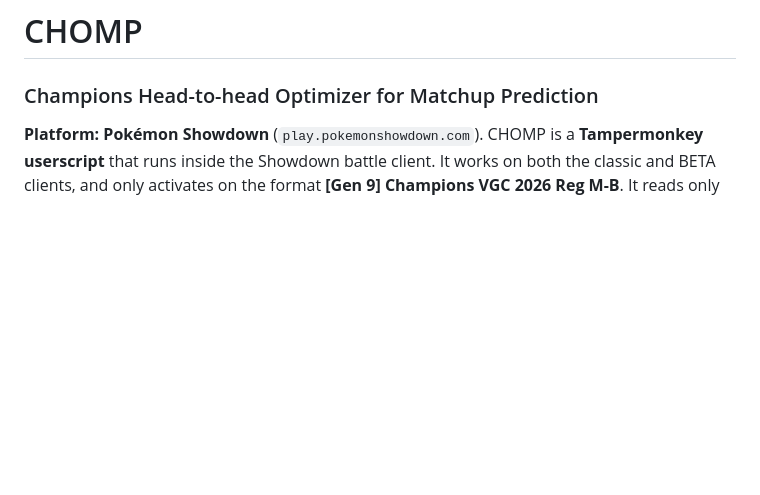
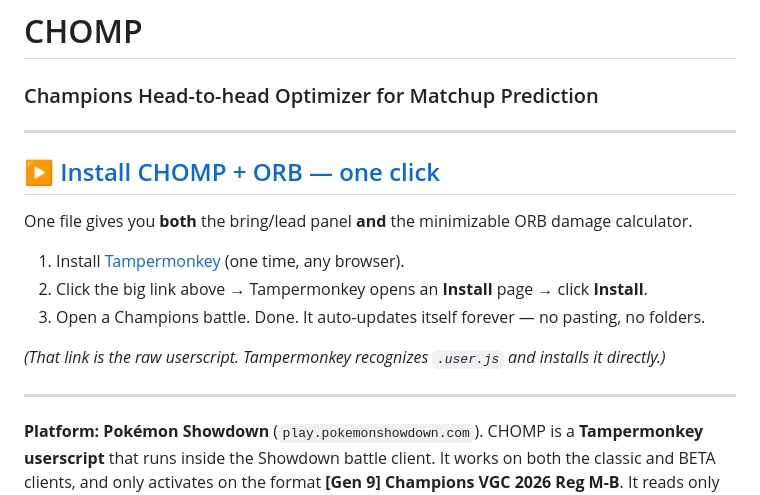
Before and after one commit to willhoop/chomp, a Markdown page: README.md, the part around the change. Rendered like a GitHub page; blank space fills up the shorter version.

Commit message:
auto: Thu 07/23/2026 16:40:27.13

```diff
--- a/README.md
+++ b/README.md
@@ -1,5 +1,19 @@
 # CHOMP
 ### Champions Head-to-head Optimizer for Matchup Prediction
+
+---
+
+## ▶ [Install CHOMP + ORB — one click](https://raw.githubusercontent.com/willhoop/chomp/main/app/plugin/chomp-bring4.user.js)
+
+One file gives you **both** the bring/lead panel **and** the minimizable ORB damage calculator.
+
+1. Install [Tampermonkey](https://www.tampermonkey.net/) (one time, any browser).
+2. Click the big link above → Tampermonkey opens an **Install** page → click **Install**.
+3. Open a Champions battle. Done. It auto-updates itself forever — no pasting, no folders.
+
+_(That link is the raw userscript. Tampermonkey recognizes `.user.js` and installs it directly.)_
+
+---
 
 **Platform: Pokémon Showdown** (`play.pokemonshowdown.com`). CHOMP is a **Tampermonkey userscript**
 that runs inside the Showdown battle client. It works on both the classic and BETA clients, and only
```
